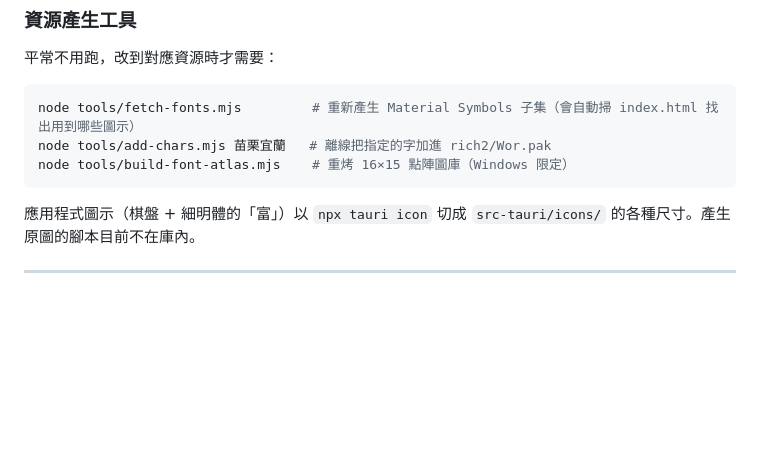
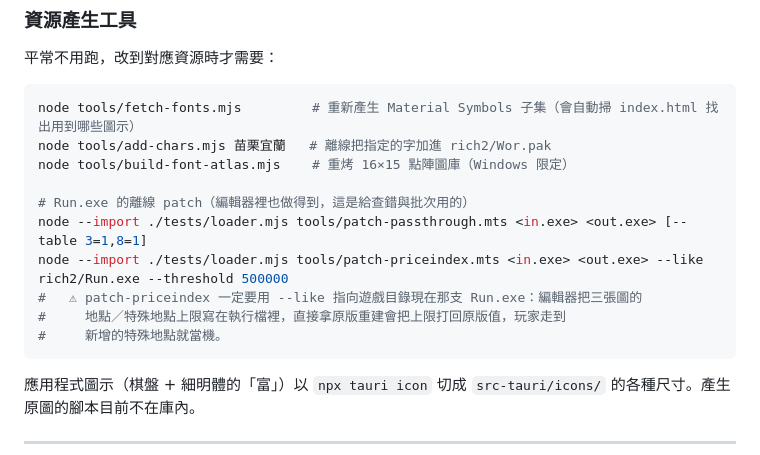
Before and after one commit to iOvermind/RICH2_EDITOR, a Markdown page: DEVELOPER.md, the part around the change. GitHub-like rendering; blank space fills up the shorter version.

````diff
--- a/DEVELOPER.md
+++ b/DEVELOPER.md
@@ -255,6 +255,13 @@ Rust 的 release profile（`src-tauri/Cargo.toml`）刻意為體積調校：`opt
 node tools/fetch-fonts.mjs         # 重新產生 Material Symbols 子集（會自動掃 index.html 找出用到哪些圖示）
 node tools/add-chars.mjs 苗栗宜蘭   # 離線把指定的字加進 rich2/Wor.pak
 node tools/build-font-atlas.mjs    # 重烤 16×15 點陣圖庫（Windows 限定）
+
+# Run.exe 的離線 patch（編輯器裡也做得到，這是給查錯與批次用的）
+node --import ./tests/loader.mjs tools/patch-passthrough.mts <in.exe> <out.exe> [--table 3=1,8=1]
+node --import ./tests/loader.mjs tools/patch-priceindex.mts <in.exe> <out.exe> --like rich2/Run.exe --threshold 500000
+#   ⚠ patch-priceindex 一定要用 --like 指向遊戲目錄現在那支 Run.exe：編輯器把三張圖的
+#     地點／特殊地點上限寫在執行檔裡，直接拿原版重建會把上限打回原版值，玩家走到
+#     新增的特殊地點就當機。
 ```
 
 應用程式圖示（棋盤 + 細明體的「富」）以 `npx tauri icon` 切成 `src-tauri/icons/` 的各種尺寸。產生原圖的腳本目前不在庫內。
````
Also changed, not shown: INTERFACE.md (+6 -2 lines), docs/runexe-re.md (+24 -14 lines).
